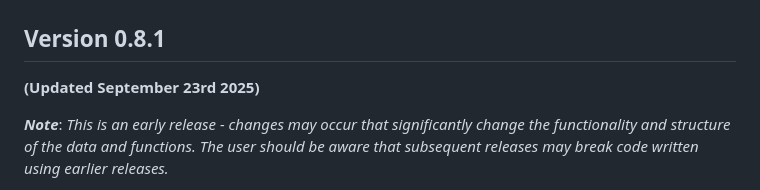
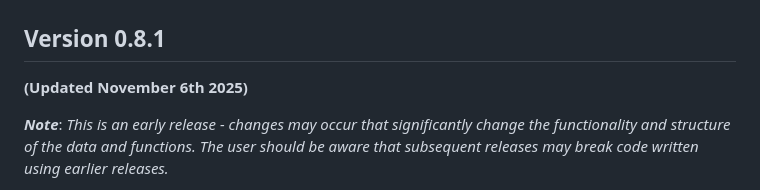
Before and after one commit to Wasatch-Biolabs-Bfx/MethylSeqR, a Markdown page: README.md, the part around the change. Drawn GitHub-style.

```diff
--- a/README.md
+++ b/README.md
@@ -6,7 +6,7 @@
 # MethylSeqR
 
 ## Version 0.8.1
-**(Updated September 23rd 2025)**
+**(Updated November 6th 2025)**
 
 ***Note***: *This is an early release - changes may occur that significantly change the functionality and structure of the data and functions. The user should be aware that subsequent releases may break code written using earlier releases.*
 
```
